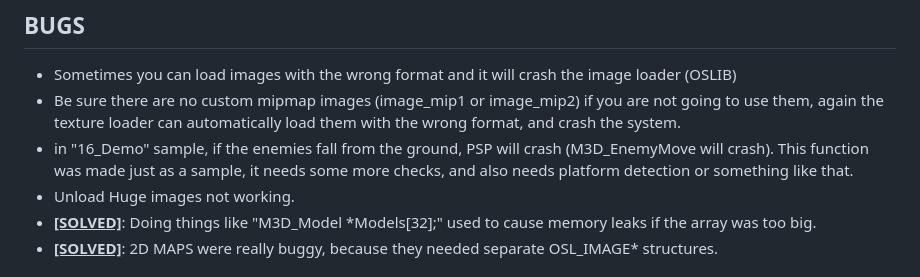
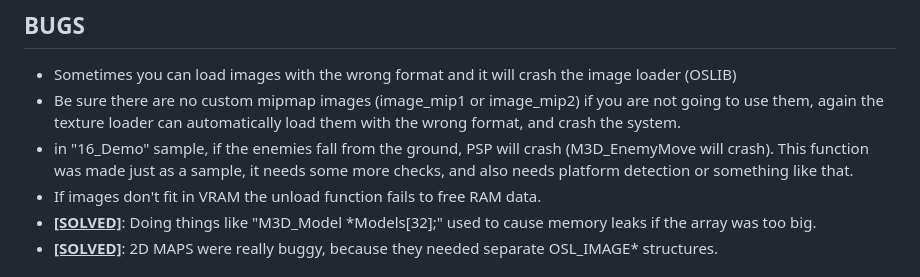
Before and after one commit to mills32/M3D-for-PlayStation-Portable, a Markdown page: README.md, the part around the change. Drawn GitHub-style.

```diff
--- a/README.md
+++ b/README.md
@@ -146,7 +146,7 @@ You don't really need Blender to create the models, any program that generates m
   - Sometimes you can load images with the wrong format and it will crash the image loader (OSLIB)
   - Be sure there are no custom mipmap images (image_mip1 or image_mip2) if you are not going to use them, again the texture loader can automatically load them with the wrong format, and crash the system.
   - in "16_Demo" sample, if the enemies fall from the ground, PSP will crash (M3D_EnemyMove will crash). This function was made just as a sample, it needs some more checks, and also needs platform detection or something like that.
-  - Unload Huge images not working.
+  - If images don't fit in VRAM the unload function fails to free RAM data.
   - **<ins>[SOLVED]</ins>**: Doing things like "M3D_Model *Models[32];" used to cause memory leaks if the array was too big.
   - **<ins>[SOLVED]</ins>**: 2D MAPS were really buggy, because they needed separate OSL_IMAGE* structures.
 
```
